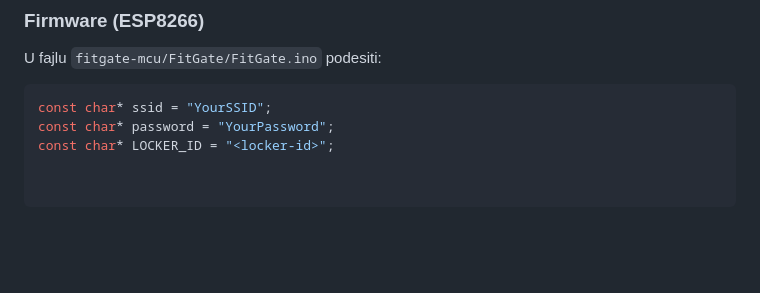
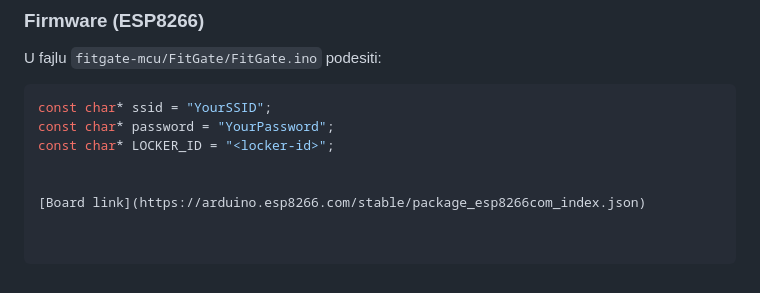
Before and after one commit to hamzatuco/FitGate, a Markdown page: README.md, the part around the change. GitHub-like rendering; blank space fills up the shorter version.

Commit message:
Update README with ESP8266 board link
Add board link for ESP8266 in README

```diff
--- a/README.md
+++ b/README.md
@@ -121,3 +121,6 @@ U fajlu `fitgate-mcu/FitGate/FitGate.ino` podesiti:
 const char* ssid = "YourSSID";
 const char* password = "YourPassword";
 const char* LOCKER_ID = "<locker-id>";
+
+
+[Board link](https://arduino.esp8266.com/stable/package_esp8266com_index.json)
```
